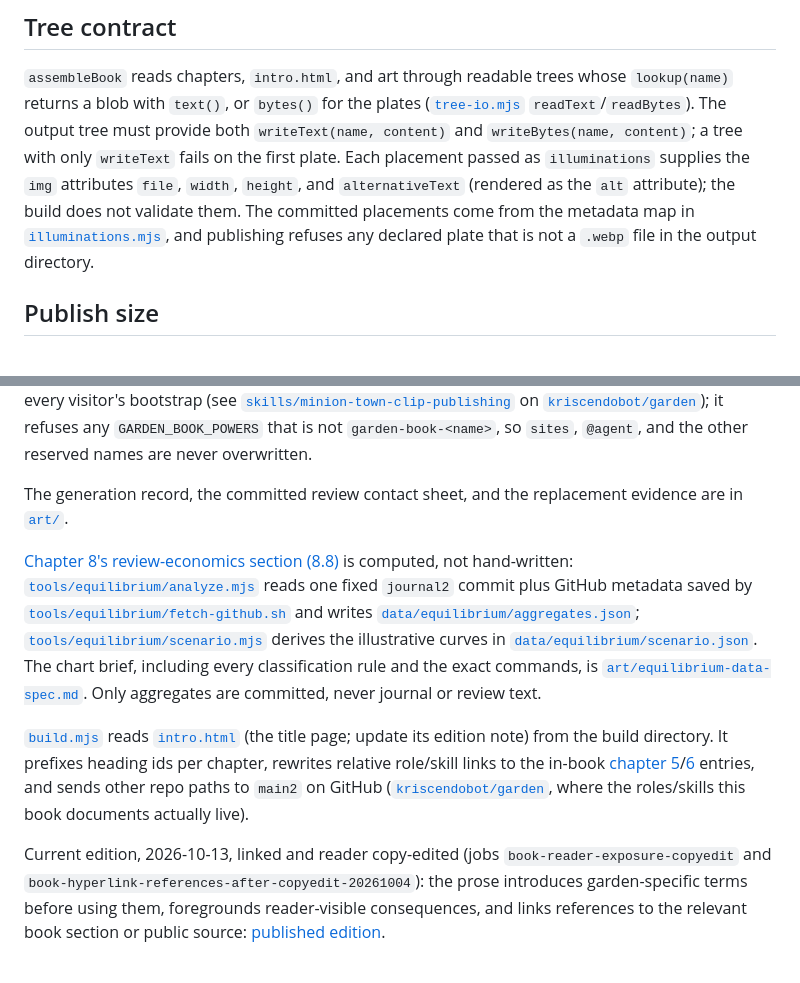
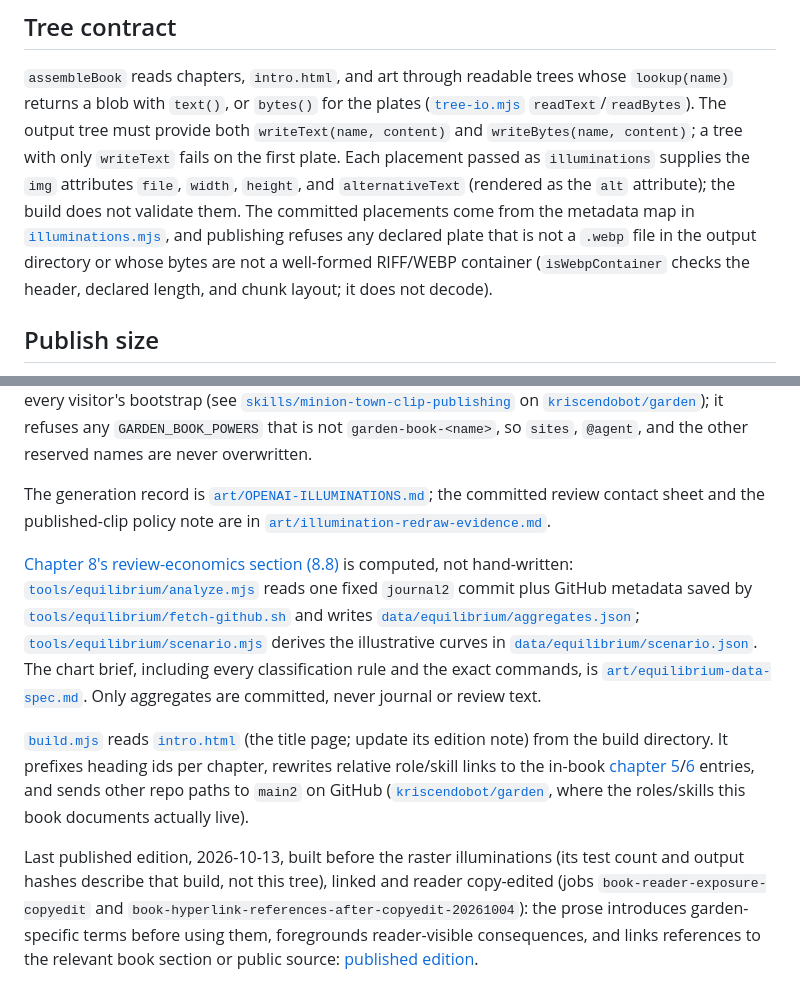
Before and after one commit to kriscendobot/garden-book, a Markdown page: build/README.md, 2 parts joined by grey strips. GitHub-like rendering.

Commit message:
docs(build): link the generation record and label the 2026-10-13 build historical
Co-Authored-By: Claude Opus 5.5 <noreply@anthropic.com>

```diff
--- a/build/README.md
+++ b/build/README.md
@@ -37,7 +37,9 @@ with only `writeText` fails on the first plate. Each placement passed as
 `illuminations` supplies the `img` attributes `file`, `width`, `height`, and
 `alternativeText` (rendered as the `alt` attribute); the build does not validate them. The committed placements come from
 the metadata map in [`illuminations.mjs`](illuminations.mjs), and publishing
-refuses any declared plate that is not a `.webp` file in the output directory.
+refuses any declared plate that is not a `.webp` file in the output directory
+or whose bytes are not a well-formed RIFF/WEBP container (`isWebpContainer`
+checks the header, declared length, and chunk layout; it does not decode).
 
 ## Publish size
 
@@ -87,8 +89,10 @@ on [`kriscendobot/garden`](https://github.com/kriscendobot/garden)); it refuses
 `garden-book-<name>`, so `sites`, `@agent`, and the other reserved names are
 never overwritten.
 
-The generation record, the committed review contact sheet, and the
-replacement evidence are in [`art/`](../art/illumination-redraw-evidence.md).
+The generation record is
+[`art/OPENAI-ILLUMINATIONS.md`](../art/OPENAI-ILLUMINATIONS.md); the committed
+review contact sheet and the published-clip policy note are in
+[`art/illumination-redraw-evidence.md`](../art/illumination-redraw-evidence.md).
 
 [Chapter 8's review-economics section (8.8)](../chapters/ch8-cybernetics-budgeting.md#88-review-economics-an-equilibrium) is computed, not hand-written:
 [`tools/equilibrium/analyze.mjs`](../tools/equilibrium/analyze.mjs) reads one fixed `journal2` commit plus GitHub
@@ -105,7 +109,8 @@ role/skill links to the in-book [chapter 5](../chapters/ch5-roles-reference.md)/
 paths to `main2` on GitHub ([`kriscendobot/garden`](https://github.com/kriscendobot/garden), where the roles/skills
 this book documents actually live).
 
-Current edition, 2026-10-13, linked and reader copy-edited (jobs
+Last published edition, 2026-10-13, built before the raster illuminations
+(its test count and output hashes describe that build, not this tree), linked and reader copy-edited (jobs
 `book-reader-exposure-copyedit` and
 `book-hyperlink-references-after-copyedit-20261004`): the prose introduces
 garden-specific terms before using them, foregrounds reader-visible
```
